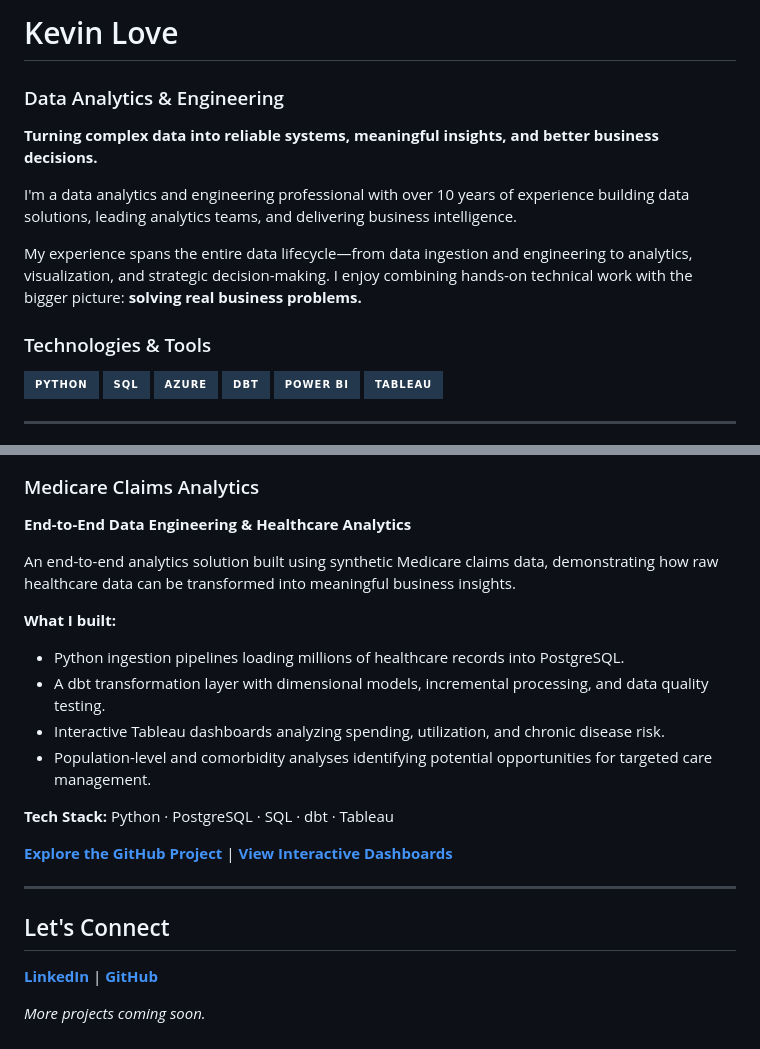
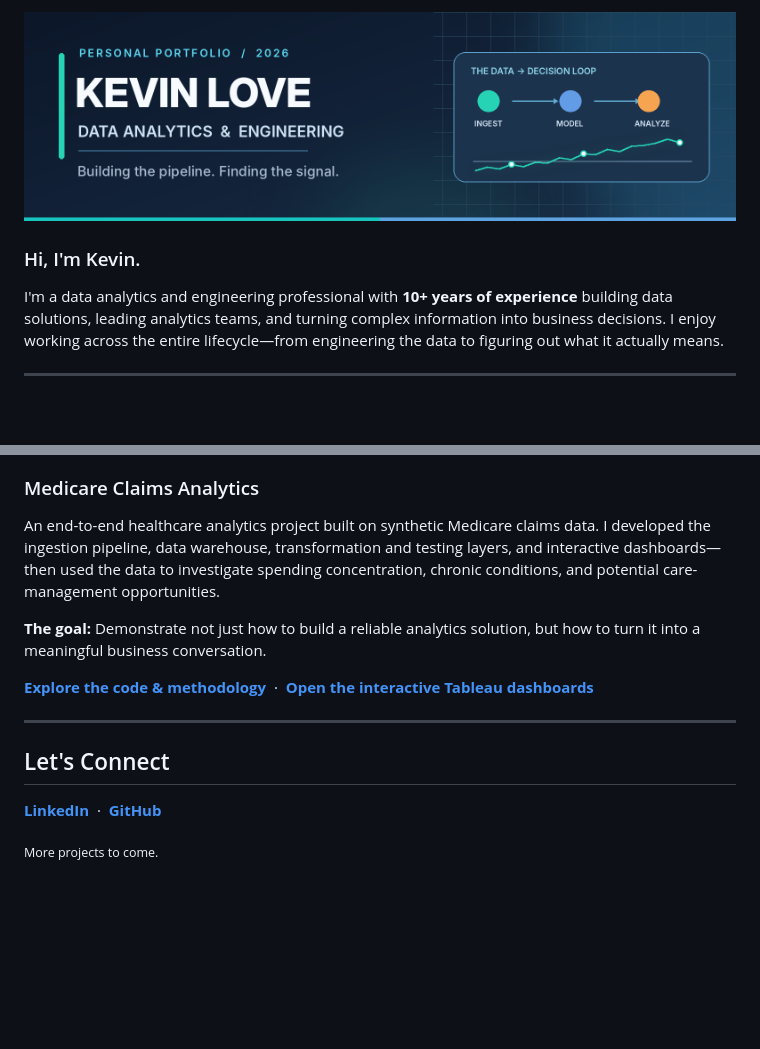
Before and after one commit to Klove778/Klove778, a Markdown page: README.md, 2 parts joined by grey strips. Drawn GitHub-style; pictures changed too: assets/kevin-love-banner.png (added); badges without logos; blank space fills up the shorter version.

```diff
--- a/README.md
+++ b/README.md
@@ -1,21 +1,10 @@
-# Kevin Love
+<p align="center">
+  <img src="assets/kevin-love-banner.png" alt="Kevin Love — Data Analytics & Engineering" width="100%" />
+</p>
 
-### Data Analytics & Engineering
+### Hi, I'm Kevin.
 
-**Turning complex data into reliable systems, meaningful insights, and better business decisions.**
-
-I'm a data analytics and engineering professional with over 10 years of experience building data solutions, leading analytics teams, and delivering business intelligence.
-
-My experience spans the entire data lifecycle—from data ingestion and engineering to analytics, visualization, and strategic decision-making. I enjoy combining hands-on technical work with the bigger picture: **solving real business problems.**
-
-### Technologies & Tools
-
-![Python](https://img.shields.io/badge/Python-23374D?style=for-the-badge&logo=python&logoColor=7DD3FC)
-![SQL](https://img.shields.io/badge/SQL-23374D?style=for-the-badge&logo=postgresql&logoColor=7DD3FC)
-![Azure](https://img.shields.io/badge/Azure-23374D?style=for-the-badge&logo=microsoftazure&logoColor=7DD3FC)
-![dbt](https://img.shields.io/badge/dbt-23374D?style=for-the-badge&logo=dbt&logoColor=7DD3FC)
-![Power BI](https://img.shields.io/badge/Power_BI-23374D?style=for-the-badge&logo=powerbi&logoColor=7DD3FC)
-![Tableau](https://img.shields.io/badge/Tableau-23374D?style=for-the-badge&logo=tableau&logoColor=7DD3FC)
+I'm a data analytics and engineering professional with **10+ years of experience** building data solutions, leading analytics teams, and turning complex information into business decisions. I enjoy working across the entire lifecycle—from engineering the data to figuring out what it actually means.
 
 ---
 
@@ -23,23 +16,16 @@ My experience spans the entire data lifecycle—from data ingestion and engineer
 
 ### Medicare Claims Analytics
-**End-to-End Data Engineering & Healthcare Analytics**
 
-An end-to-end analytics solution built using synthetic Medicare claims data, demonstrating how raw healthcare data can be transformed into meaningful business insights.
+An end-to-end healthcare analytics project built on synthetic Medicare claims data. I developed the ingestion pipeline, data warehouse, transformation and testing layers, and interactive dashboards—then used the data to investigate spending concentration, chronic conditions, and potential care-management opportunities.
 
-**What I built:**
-- Python ingestion pipelines loading millions of healthcare records into PostgreSQL.
-- A dbt transformation layer with dimensional models, incremental processing, and data quality testing.
-- Interactive Tableau dashboards analyzing spending, utilization, and chronic disease risk.
-- Population-level and comorbidity analyses identifying potential opportunities for targeted care management.
+**The goal:** Demonstrate not just how to build a reliable analytics solution, but how to turn it into a meaningful business conversation.
 
-**Tech Stack:** Python · PostgreSQL · SQL · dbt · Tableau
-
-**[Explore the GitHub Project](https://github.com/Klove778/Kevin_Love_Data_Analytics_and_Engineering)** | **[View Interactive Dashboards](https://public.tableau.com/app/profile/kevin.love3952/viz/MedicarePopulationHealthCostAnalysis/ExecutiveOverview)**
+**[Explore the code & methodology](https://github.com/Klove778/Kevin_Love_Data_Analytics_and_Engineering)** &nbsp;·&nbsp; **[Open the interactive Tableau dashboards](https://public.tableau.com/app/profile/kevin.love3952/viz/MedicarePopulationHealthCostAnalysis/ExecutiveOverview)**
 
 ---
 
 ## Let's Connect
 
-**[LinkedIn](https://www.linkedin.com/in/kevin-l-a50a1833/)** | **[GitHub](https://github.com/Klove778)**
+**[LinkedIn](https://www.linkedin.com/in/kevin-l-a50a1833/)** &nbsp;·&nbsp; **[GitHub](https://github.com/Klove778)**
 
-*More projects coming soon.*
+<sub>More projects to come.</sub>
```
Also changed, not shown: other parts of README.md (+5 -1 lines), assets/medicare-feature.png (added).
